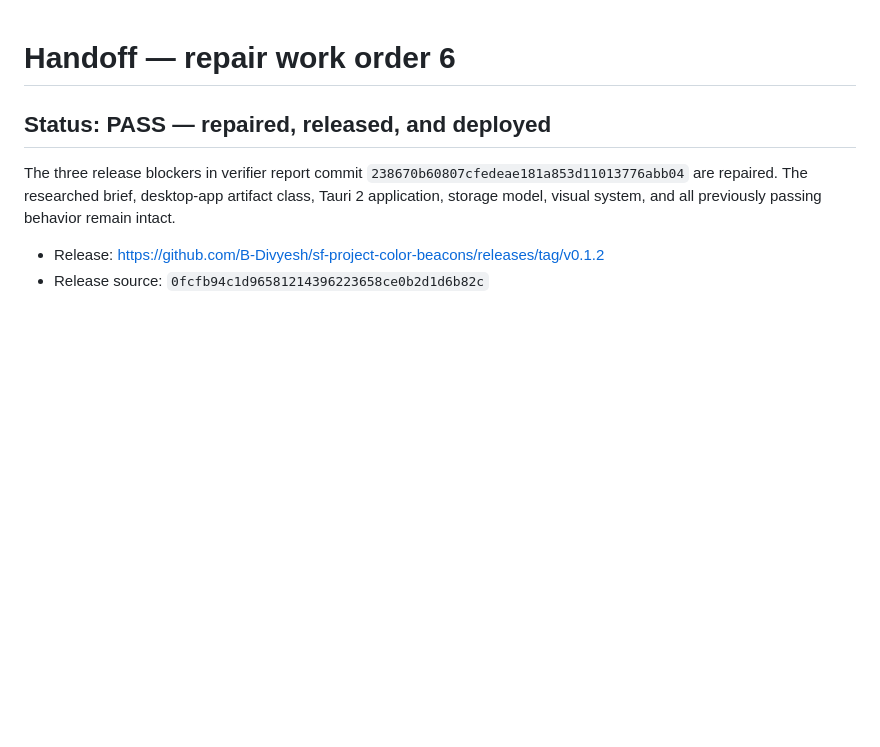
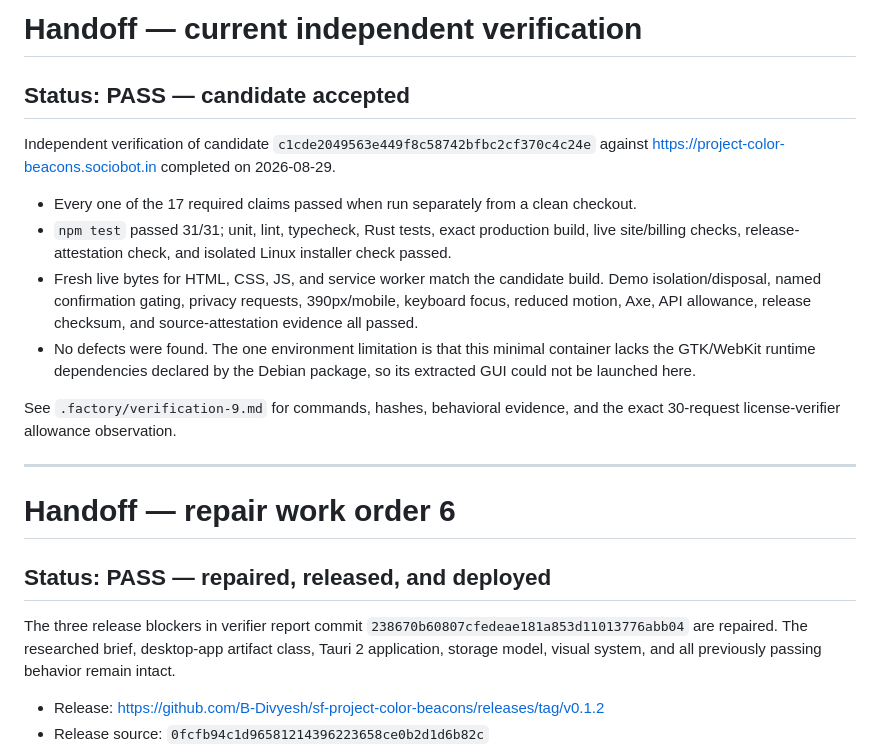
Before and after one commit to B-Divyesh/sf-project-color-beacons, a Markdown page: .factory/handoff.md, the part around the change. GitHub-like rendering; blank space fills up the shorter version.

Commit message:
docs: record verification 9 pass

```diff
--- a/.factory/handoff.md
+++ b/.factory/handoff.md
@@ -1,3 +1,29 @@
+# Handoff — current independent verification
+
+## Status: PASS — candidate accepted
+
+Independent verification of candidate
+`c1cde2049563e449f8c58742bfbc2cf370c4c24e` against
+<https://project-color-beacons.sociobot.in> completed on 2026-08-29.
+
+- Every one of the 17 required claims passed when run separately from a clean
+  checkout.
+- `npm test` passed 31/31; unit, lint, typecheck, Rust tests, exact production
+  build, live site/billing checks, release-attestation check, and isolated
+  Linux installer check passed.
+- Fresh live bytes for HTML, CSS, JS, and service worker match the candidate
+  build. Demo isolation/disposal, named confirmation gating, privacy requests,
+  390px/mobile, keyboard focus, reduced motion, Axe, API allowance, release
+  checksum, and source-attestation evidence all passed.
+- No defects were found. The one environment limitation is that this minimal
+  container lacks the GTK/WebKit runtime dependencies declared by the Debian
+  package, so its extracted GUI could not be launched here.
+
+See `.factory/verification-9.md` for commands, hashes, behavioral evidence,
+and the exact 30-request license-verifier allowance observation.
+
+---
+
 # Handoff — repair work order 6
 
 ## Status: PASS — repaired, released, and deployed
```
Also changed, not shown: .factory/verification-9.md (added, +171 -0 lines).
